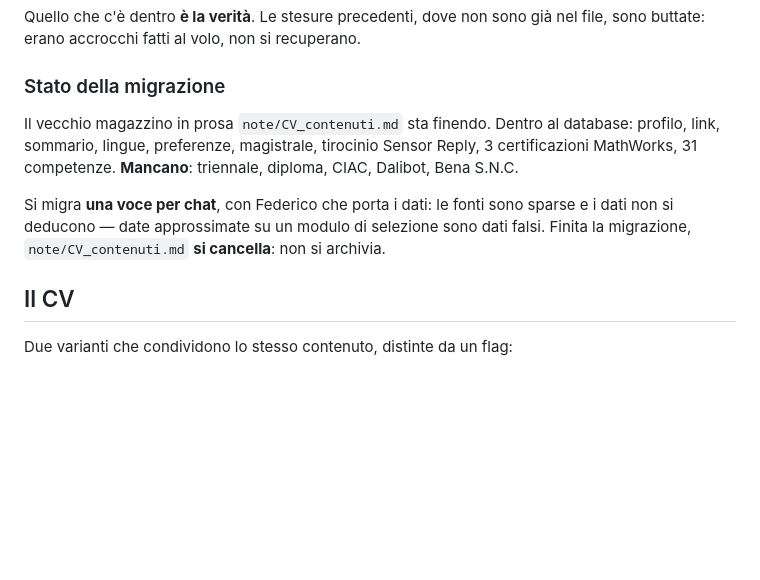
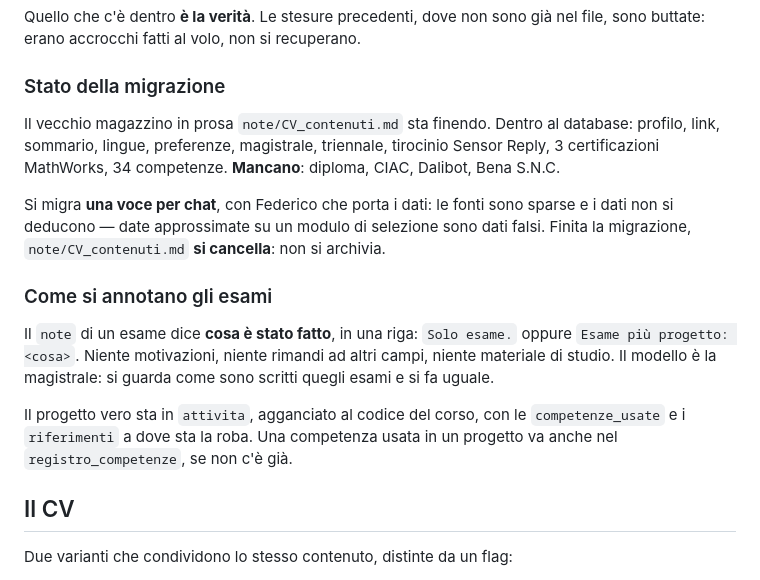
Before and after one commit to FedericoBena/CV, a Markdown page: CLAUDE.md, the part around the change. GitHub-like rendering; blank space fills up the shorter version.

Commit message:
Come si annotano gli esami, e la triennale e' migrata
Co-Authored-By: Claude Opus 5 <noreply@anthropic.com>

```diff
--- a/CLAUDE.md
+++ b/CLAUDE.md
@@ -28,14 +28,25 @@ nel file, sono buttate: erano accrocchi fatti al volo, non si recuperano.
 ### Stato della migrazione
 
 Il vecchio magazzino in prosa `note/CV_contenuti.md` sta finendo. Dentro al
-database: profilo, link, sommario, lingue, preferenze, magistrale, tirocinio
-Sensor Reply, 3 certificazioni MathWorks, 31 competenze. **Mancano**: triennale,
+database: profilo, link, sommario, lingue, preferenze, magistrale, triennale,
+tirocinio Sensor Reply, 3 certificazioni MathWorks, 34 competenze. **Mancano**:
 diploma, CIAC, Dalibot, Bena S.N.C.
 
 Si migra **una voce per chat**, con Federico che porta i dati: le fonti sono
 sparse e i dati non si deducono — date approssimate su un modulo di selezione
 sono dati falsi. Finita la migrazione, `note/CV_contenuti.md` **si cancella**:
 non si archivia.
+
+### Come si annotano gli esami
+
+Il `note` di un esame dice **cosa è stato fatto**, in una riga: `Solo esame.`
+oppure `Esame più progetto: <cosa>`. Niente motivazioni, niente rimandi ad altri
+campi, niente materiale di studio. Il modello è la magistrale: si guarda come
+sono scritti quegli esami e si fa uguale.
+
+Il progetto vero sta in `attivita`, agganciato al codice del corso, con le
+`competenze_usate` e i `riferimenti` a dove sta la roba. Una competenza usata in
+un progetto va anche nel `registro_competenze`, se non c'è già.
 
 ## Il CV
 
```
